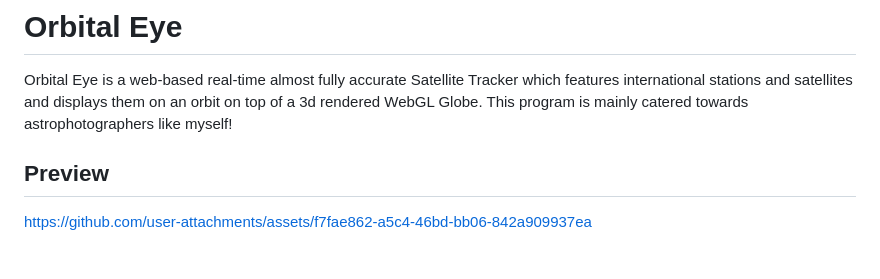
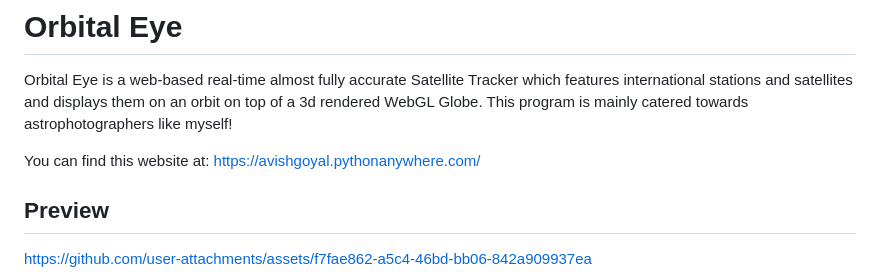
Before and after one commit to avishgoyal/orbital-eye, a Markdown page: README.md, the part around the change. Drawn GitHub-style; blank space fills up the shorter version.

Commit message:
Added website link

```diff
--- a/README.md
+++ b/README.md
@@ -1,6 +1,8 @@
 # Orbital Eye
 
 Orbital Eye is a web-based real-time almost fully accurate Satellite Tracker which features international stations and satellites and displays them on an orbit on top of a 3d rendered WebGL Globe. This program is mainly catered towards astrophotographers like myself!
+
+You can find this website at: https://avishgoyal.pythonanywhere.com/
 
 ## Preview
 
```
